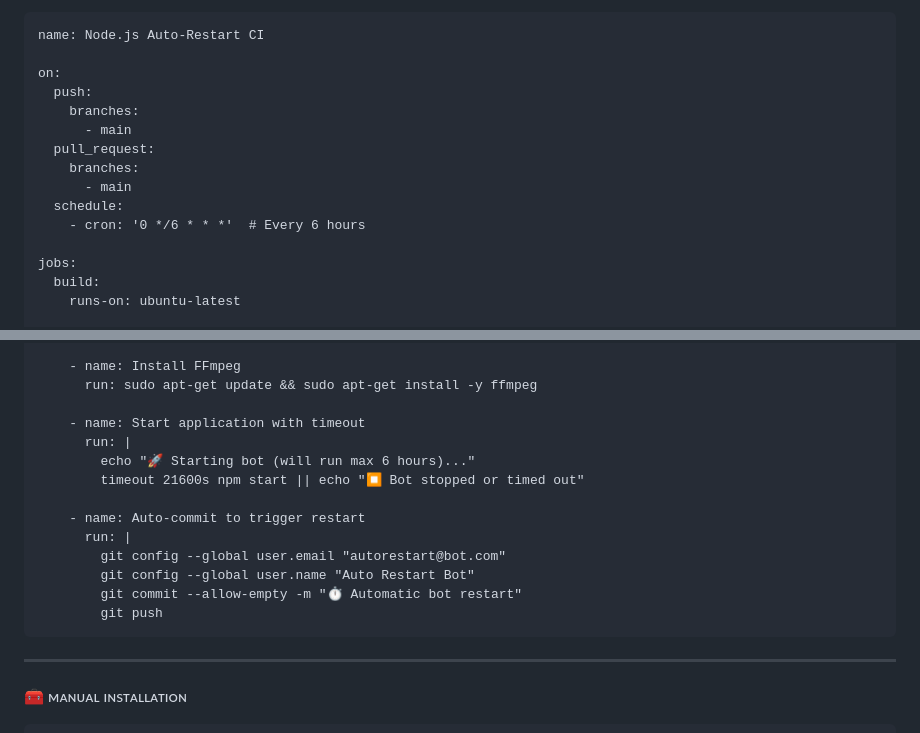
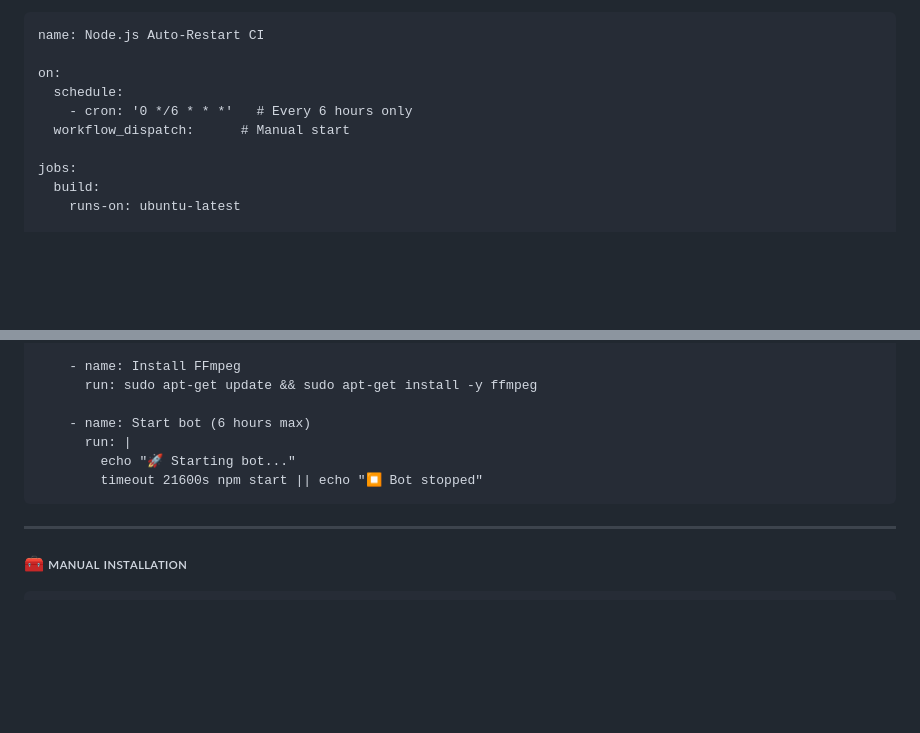
Before and after one commit to You-sauce/you-md, a Markdown page: README.md, 2 parts joined by grey strips. GitHub-like rendering; blank space fills up the shorter version.

````diff
--- a/README.md
+++ b/README.md
@@ -55,14 +55,9 @@
 name: Node.js Auto-Restart CI
 
 on:
-  push:
-    branches:
-      - main
-  pull_request:
-    branches:
-      - main
   schedule:
-    - cron: '0 */6 * * *'  # Every 6 hours
+    - cron: '0 */6 * * *'   # Every 6 hours only
+  workflow_dispatch:      # Manual start
 
 jobs:
   build:
@@ -87,17 +82,10 @@ jobs:
     - name: Install FFmpeg
       run: sudo apt-get update && sudo apt-get install -y ffmpeg
 
-    - name: Start application with timeout
+    - name: Start bot (6 hours max)
       run: |
-        echo "🚀 Starting bot (will run max 6 hours)..."
-        timeout 21600s npm start || echo "⏹ Bot stopped or timed out"
-
-    - name: Auto-commit to trigger restart
-      run: |
-        git config --global user.email "autorestart@bot.com"
-        git config --global user.name "Auto Restart Bot"
-        git commit --allow-empty -m "⏱️ Automatic bot restart"
-        git push
+        echo "🚀 Starting bot..."
+        timeout 21600s npm start || echo "⏹ Bot stopped"
 ```
 
 ---
````
Also changed, not shown: other parts of README.md (+3 -3 lines).
